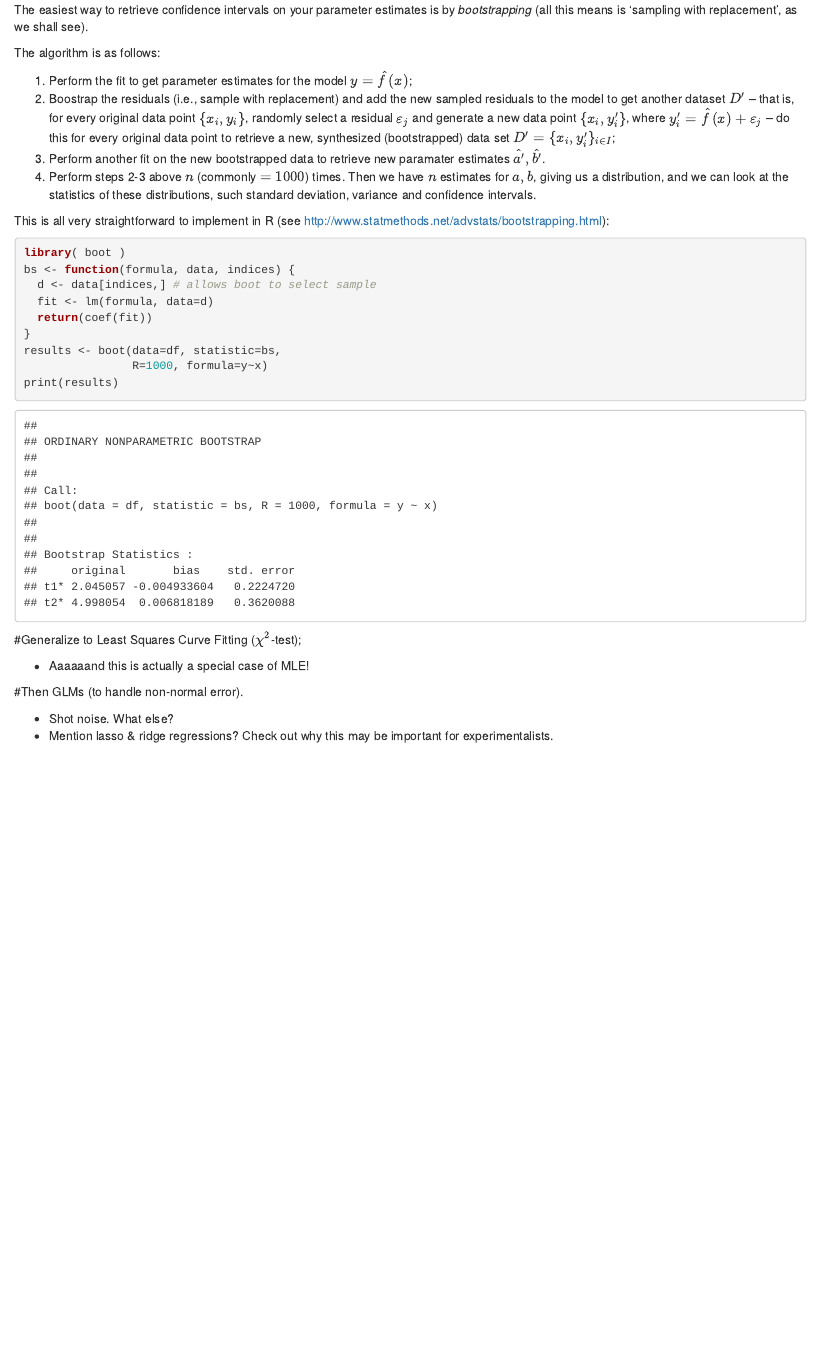
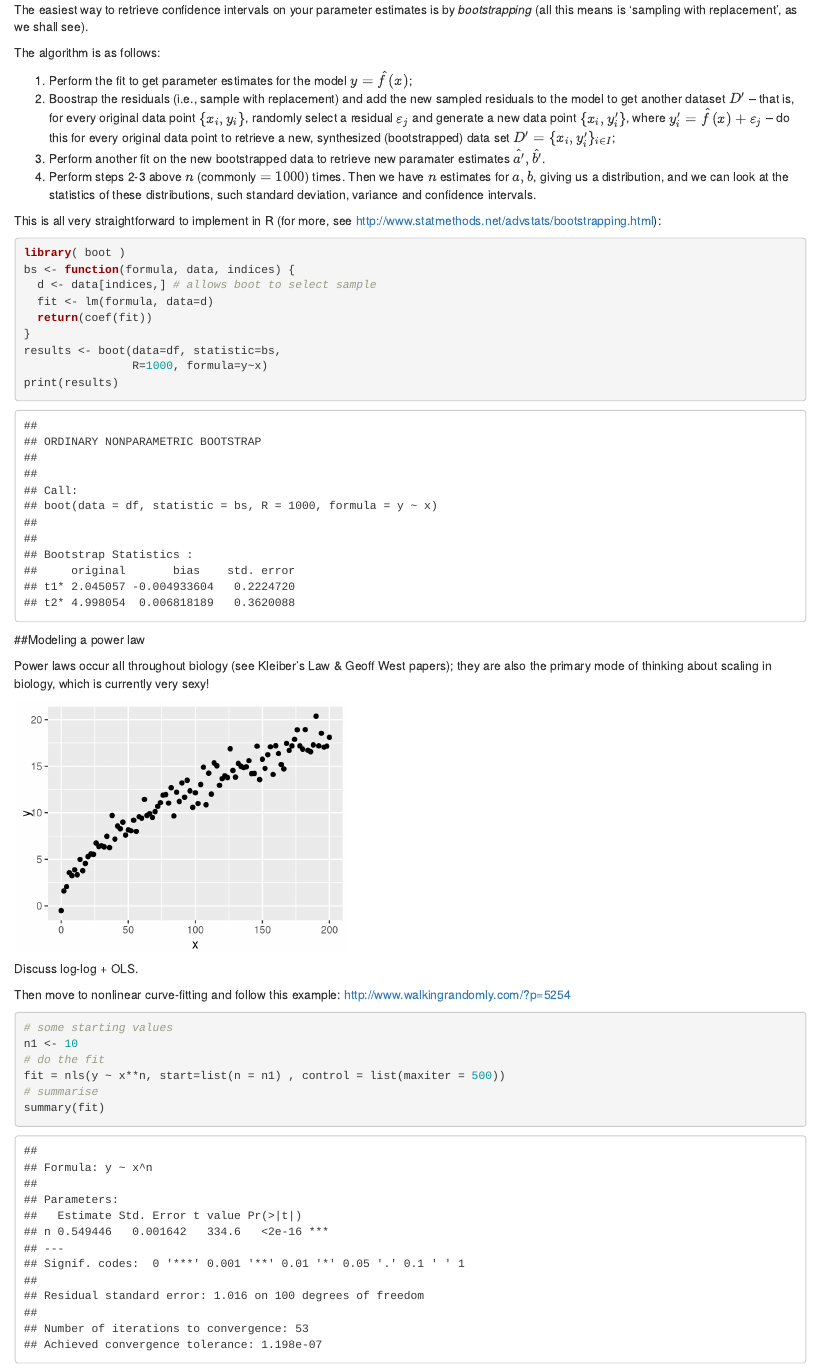
Before and after one commit to earnestat/statistical_inference, an R Markdown document (practical_statistics/mle_regression_glm.Rmd): the page in a window 1100 px wide, from 4980 px down. Rendered offline with R 4.5, knitr and Pandoc, with nearby package versions; some code elsewhere in the file could not run offline.

Commit message:
added initial discussion of fitting a power-law and nonlinear least-squares curve-fitting in R(nls)

````diff
--- a/practical_statistics/mle_regression_glm.Rmd
+++ b/practical_statistics/mle_regression_glm.Rmd
@@ -256,7 +256,7 @@ The algorithm is as follows:
 3. Perform another fit on the new bootstrapped data to retrieve new paramater estimates $\hat{a'},\hat{b'}$.
 4. Perform steps 2-3 above $n$ (commonly $=1000$) times. Then we have $n$ estimates for $a,b$, giving us a distribution, and we can look at the statistics of these distributions, such standard deviation, variance and confidence intervals.
 
-This is all very straightforward to implement in R (see http://www.statmethods.net/advstats/bootstrapping.html):
+This is all very straightforward to implement in R (for more, see http://www.statmethods.net/advstats/bootstrapping.html):
 
 ```{r , fig.width = 4 , fig.height = 3 }
 library( boot )
@@ -270,6 +270,34 @@ results <- boot(data=df, statistic=bs,
 print(results)
 ```
 
+##Modeling a power law
+
+Power laws occur all throughout biology (see Kleiber's Law & Geoff West papers); they are also the primary mode of thinking about scaling in biology, which is currently very sexy!
+
+```{r , fig.width = 4 , fig.height = 3 , message = FALSE , echo=FALSE}
+set.seed(100)
+n <- 0.55
+x <- seq( 0 , 200 , by = 2)
+err <- rnorm( length(x) ) #normally distributed error
+y <- x**n + err
+df1 <- as.data.frame( cbind( x , y ))
+p <- ggplot( df1 , aes( x , y ))
+p + geom_point()
+#p + geom_point() + stat_smooth( method = "lm" )
+```
+
+Discuss log-log + OLS.
+
+Then move to nonlinear curve-fitting and follow this example: http://www.walkingrandomly.com/?p=5254
+
+```{r , fig.width = 4 , fig.height = 3 }
+# some starting values
+n1 <- 10
+# do the fit
+fit = nls(y ~ x**n, start=list(n = n1) , control = list(maxiter = 500))
+# summarise
+summary(fit)
+```
 
 #Generalize to Least Squares Curve Fitting ($\chi^2$-test);
 
````
Also changed, not shown: practical_statistics/mle_regression_glm.html.
